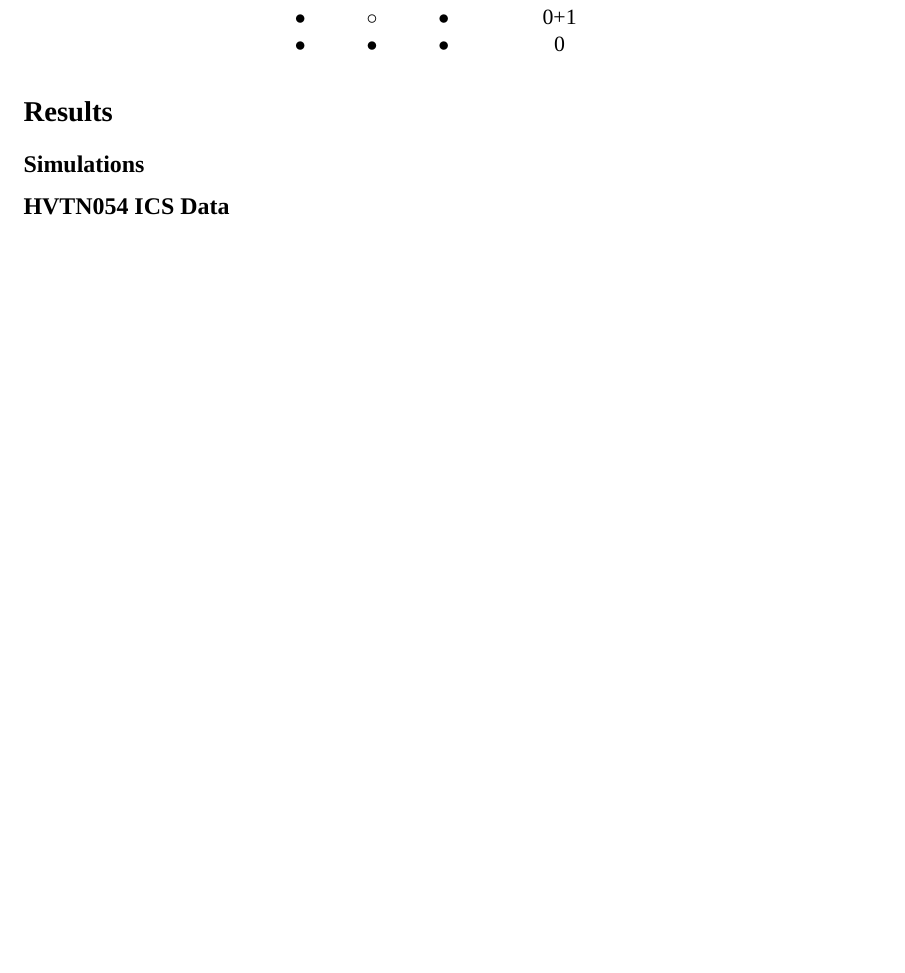
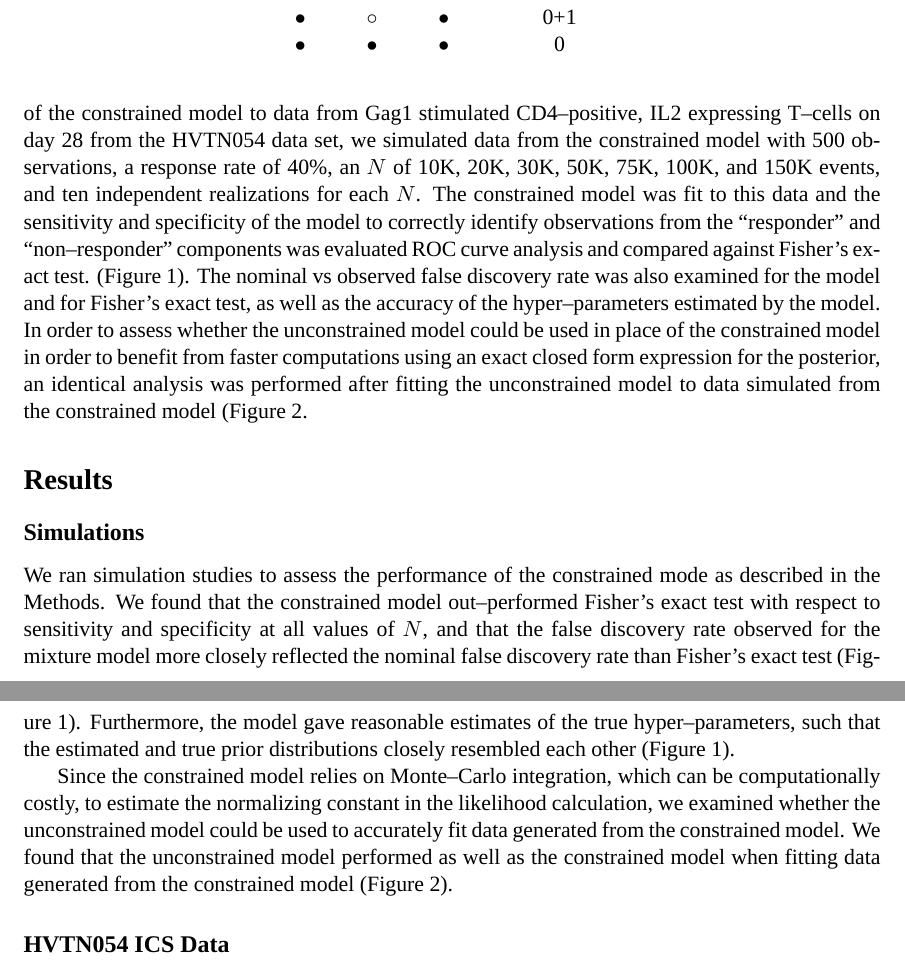
Before and after one commit to gfinak/MIMOSA_manuscript, a LaTeX paper (MIMOSA.tex): part of page 11 of 13 before the commit and two parts of pages 9 and 10 of 14 after it, the two joined at a grey line, cut so that both start at the same text, the shorter picture padded with empty space. Compiled offline with XeLaTeX; a missing font is replaced by an installed copy or a similar font.

Commit message:
revised simulation figures
Signed-off-by: Greg Finak <gfinak@fhcrc.org>

```diff
--- a/MIMOSA.tex
+++ b/MIMOSA.tex
@@ -264,8 +264,15 @@ $\bullet$&$\bullet$&$\bullet$&0\\
 }
 \end{table}
 
+\subsection{Simulations}
+We examined the performance of the constrained ($p_s>p_u$) and unconstrained ($p_s \ne p_u$) beta--binomial mixture models via simulations. Using hyper parameters estimated from the model fit of the constrained model to data from Gag1 stimulated CD4--positive, IL2 expressing T--cells on day 28 from the HVTN054 data set, we simulated data from the constrained model with 500 observations, a response rate of 40\%, an $N$ of 10K, 20K, 30K, 50K, 75K, 100K, and 150K events, and ten independent realizations for each $N$. The constrained model was fit to this data and the sensitivity and specificity of the model to correctly identify observations from the ``responder'' and ``non--responder'' components was evaluated ROC curve analysis and compared against Fisher's exact test. (Figure~\ref{fig:simulations}). The nominal vs observed false discovery rate was also examined for the model and for Fisher's exact test, as well as the accuracy of the hyper--parameters estimated by the model. In order to assess whether the unconstrained model could be used in place of the constrained model in order to benefit from faster computations using an exact closed form expression for the posterior, an identical analysis was performed after fitting the unconstrained model to data simulated from the constrained model (Figure~\ref{fig:simulations_negt}.
+
 \section*{Results}
 \subsection*{Simulations}
+We ran simulation studies to assess the performance of the constrained mode as described in the Methods. We found that the constrained model out--performed Fisher's exact test with respect to sensitivity and specificity at all values of $N$, and that the false discovery rate observed for the mixture model more closely reflected the nominal false discovery rate than Fisher's exact test (Figure~\ref{fig:simulations}). Furthermore, the model gave reasonable estimates of the true hyper--parameters, such that the estimated and true prior distributions closely resembled each other (Figure~\ref{fig:simulations}).
+
+Since the constrained model relies on Monte--Carlo integration, which can be computationally costly, to estimate the normalizing constant in the likelihood calculation, we examined whether the unconstrained model could be used to accurately fit data generated from the constrained model. We found that the unconstrained model performed as well as the constrained model when fitting data generated from the constrained model (Figure~\ref{fig:simulations_negt}).
+
 \begin{figure}[htbp] %  figure placement: here, top, bottom, or page
    \centering
    \includegraphics[width=4in]{Figures/simulations}
```
Also changed, not shown: MIMOSA.pdf, MIMOSA.tex (4 more changed lines), 2 other files.
